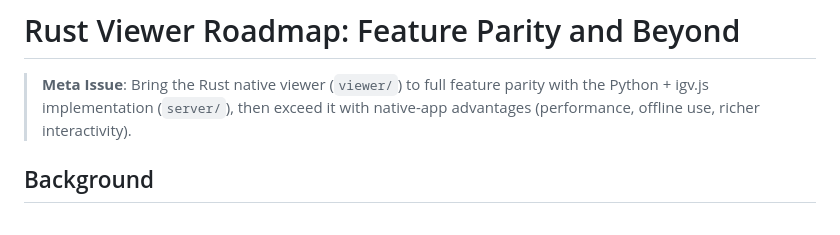
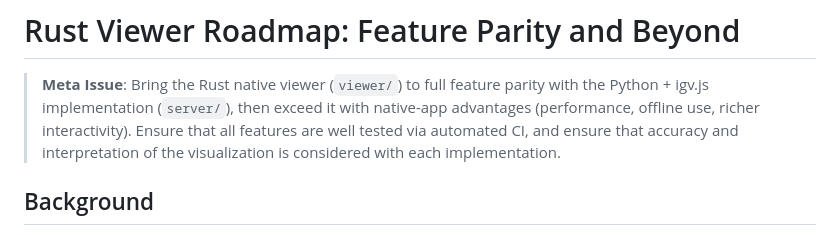
Before and after one commit to jlanej/long_read_visualization, a Markdown page: docs/rust_viewer_roadmap.md, the part around the change. Rendered like a GitHub page.

Commit message:
Update roadmap with testing and accuracy goals
Added a goal to ensure thorough testing and accuracy for the Rust viewer features.

```diff
--- a/docs/rust_viewer_roadmap.md
+++ b/docs/rust_viewer_roadmap.md
@@ -3,6 +3,7 @@
 > **Meta Issue**: Bring the Rust native viewer (`viewer/`) to full feature parity with
 > the Python + igv.js implementation (`server/`), then exceed it with native-app
 > advantages (performance, offline use, richer interactivity).
+> Ensure that all features are well tested via automated CI, and ensure that accuracy and interpretation of the visualization is considered with each implementation.
 
 ## Background
 
```
